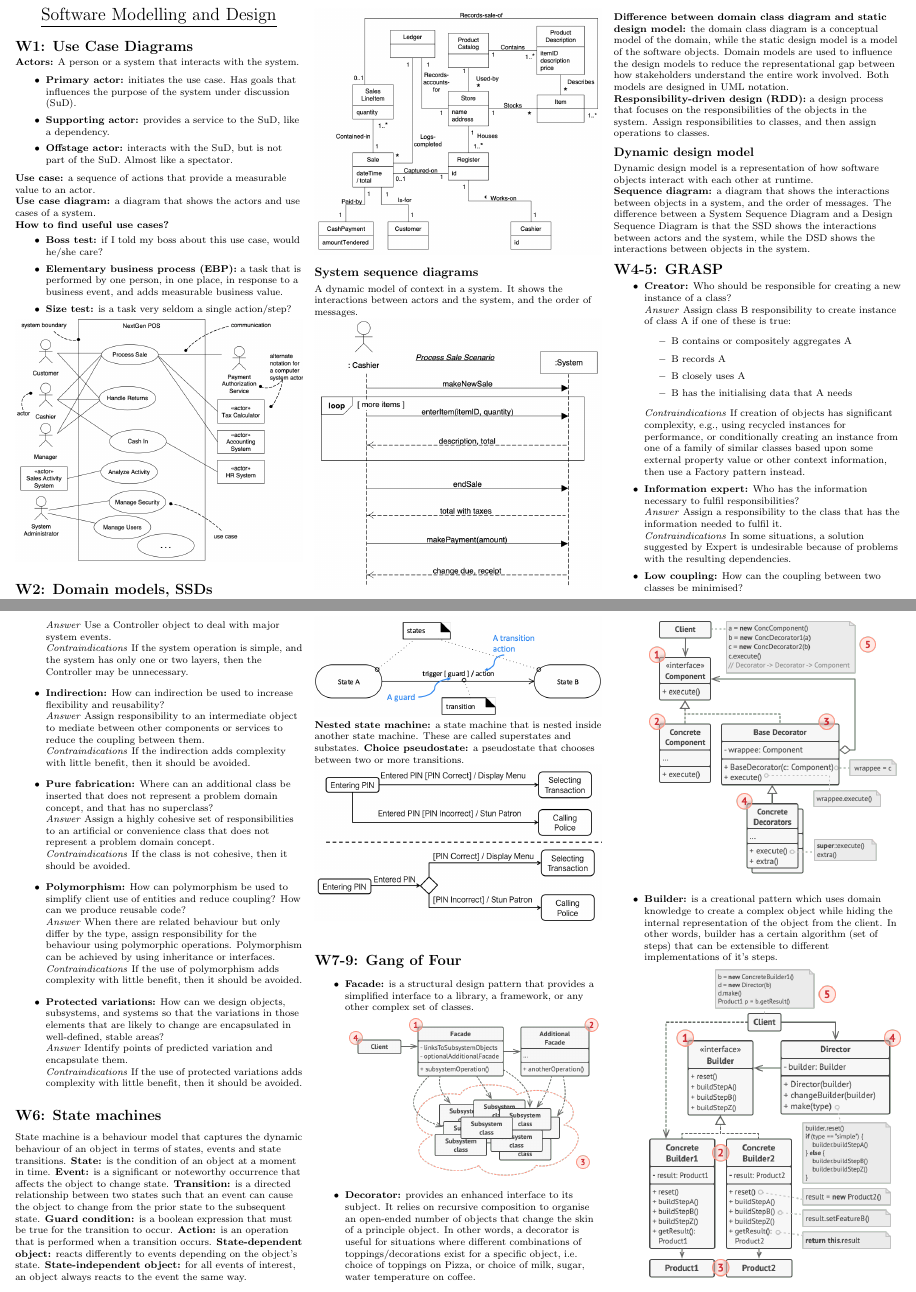
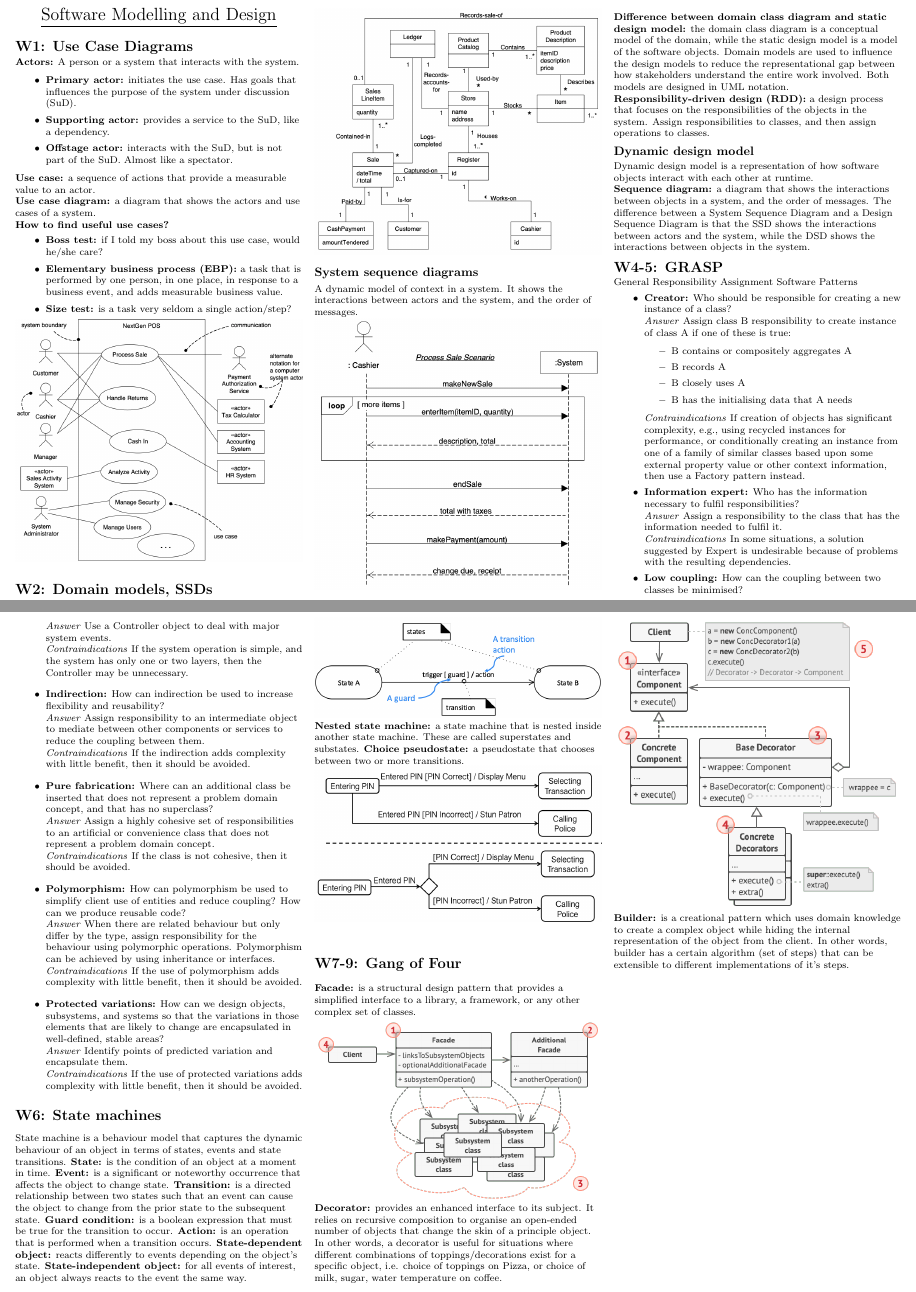
Before and after one commit to d4vidsha/smd-cheat-sheet, a LaTeX document (src/main.tex, which reads src/content/w4.tex, src/content/w7.tex): two parts of pages 1 and 2 of 4, joined at a grey line, cut so that both start at the same text. Compiled offline with pdfLaTeX.

Commit message:
refactor: stick to page limit

```diff
--- a/src/content/w4.tex
+++ b/src/content/w4.tex
@@ -1,4 +1,5 @@
 \section{W4-5: GRASP}
+General Responsibility Assignment Software Patterns
 \begin{itemize}
     \item \textbf{Creator:} Who should be responsible for creating a new instance of a class?\\
     \textit{Answer} Assign class B responsibility to create instance of class A if one of these is true:
--- a/src/content/w7.tex
+++ b/src/content/w7.tex
@@ -1,8 +1,7 @@
 \section{W7-9: Gang of Four}
-\begin{itemize}
-    \item \textbf{Facade:} is a structural design pattern that provides a simplified interface to a library, a framework, or any other complex set of classes.\\
+\textbf{Facade:} is a structural design pattern that provides a simplified interface to a library, a framework, or any other complex set of classes.\\
 \includegraphics[width=\linewidth]{figs/facade.png}\\
-    \item \textbf{Decorator:} provides an enhanced interface to its subject. It relies on recursive composition to organise an open-ended number of objects that change the skin of a principle object. In other words, a decorator is useful for situations where different combinations of toppings/decorations exist for a specific object, i.e. choice of toppings on Pizza, or choice of milk, sugar, water temperature on coffee.\\
+\textbf{Decorator:} provides an enhanced interface to its subject. It relies on recursive composition to organise an open-ended number of objects that change the skin of a principle object. In other words, a decorator is useful for situations where different combinations of toppings/decorations exist for a specific object, i.e. choice of toppings on Pizza, or choice of milk, sugar, water temperature on coffee.\\
 \includegraphics[width=\linewidth]{figs/decorator.png}\\
-    \item \textbf{Builder:} is a creational pattern which uses domain knowledge to create a complex object while hiding the internal representation of the object from the client. In other words, builder has a certain algorithm (set of steps) that can be extensible to different implementations of it's steps.\\
+\textbf{Builder:} is a creational pattern which uses domain knowledge to create a complex object while hiding the internal representation of the object from the client. In other words, builder has a certain algorithm (set of steps) that can be extensible to different implementations of it's steps.\\
 \includegraphics[width=\linewidth]{figs/builder.png}\\
@@ -10,3 +9,3 @@
 \includegraphics[width=\linewidth]{figs/adapter.png}\\
-    \item \textbf{Singleton:} exactly one instance of a Singleton class should exist. Objects need a global and single point of access. So we can define a static method that returns the same instance of the class every time it is called.\\
+\textbf{Singleton:} exactly one instance of a Singleton class should exist. Objects need a global and single point of access. So we can define a static method that returns the same instance of the class every time it is called.\\
 \includegraphics[width=\linewidth]{figs/singleton.png}\\
```
Also changed, not shown: src/content/w7.tex (13 more changed lines). Lines whose indentation alone changed are shown as unchanged.
